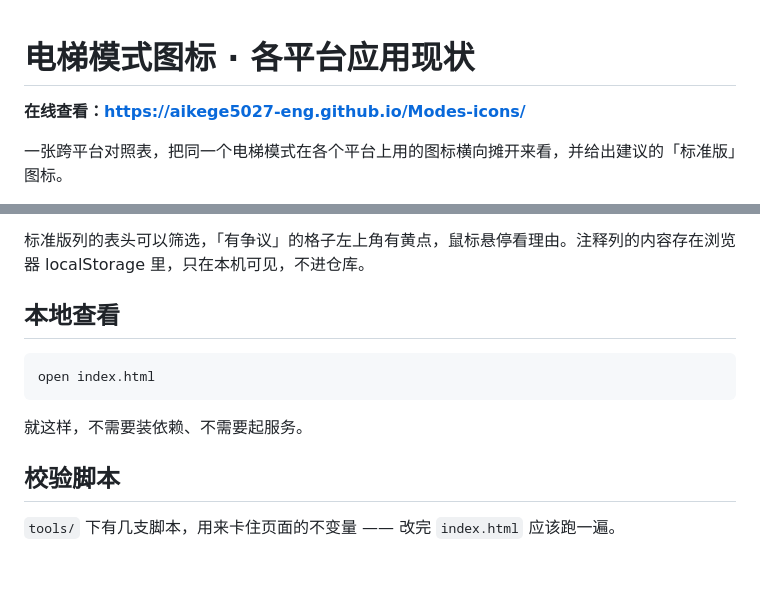
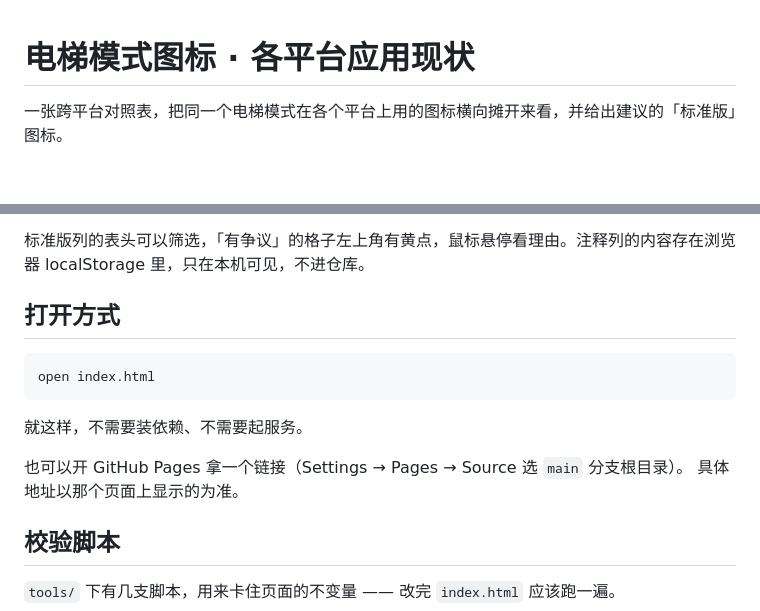
Before and after one commit to aikiege5027-eng/Modes-icons, a Markdown page: README.md, 2 parts joined by grey strips. GitHub-like rendering; blank space fills up the shorter version.

Commit message:
README 去掉写死的 Pages 地址
原来写的是 https://aikege5027-eng.github.io/Modes-icons/，但匿名访问
github.com/aikege5027-eng 与该仓库都是 404（同族的 sherryfan326-kone 是 200），
说明这个账号不在公网 github.com 上，公网 *.github.io 不是它的 Pages 域名。
改成指向仓库 Settings → Pages 显示的实际地址。

````diff
--- a/README.md
+++ b/README.md
@@ -1,6 +1,4 @@
 # 电梯模式图标 · 各平台应用现状
-
-**在线查看：https://aikege5027-eng.github.io/Modes-icons/**
 
 一张跨平台对照表，把同一个电梯模式在各个平台上用的图标横向摊开来看，并给出建议的「标准版」图标。
 
@@ -32,13 +30,16 @@
 
 标准版列的表头可以筛选，「有争议」的格子左上角有黄点，鼠标悬停看理由。注释列的内容存在浏览器 localStorage 里，只在本机可见，不进仓库。
 
-## 本地查看
+## 打开方式
 
 ```sh
 open index.html
 ```
 
 就这样，不需要装依赖、不需要起服务。
+
+也可以开 GitHub Pages 拿一个链接（Settings → Pages → Source 选 `main` 分支根目录）。
+具体地址以那个页面上显示的为准。
 
 ## 校验脚本
 
````
